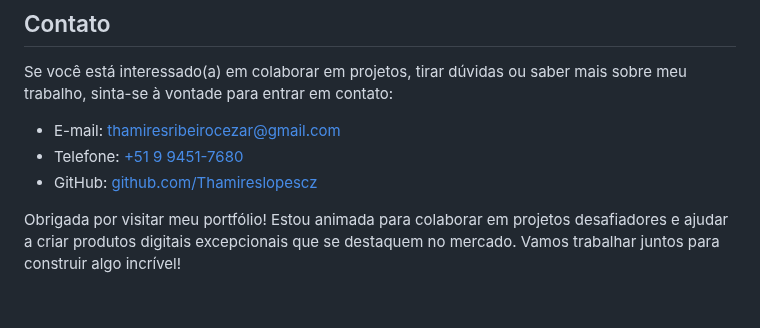
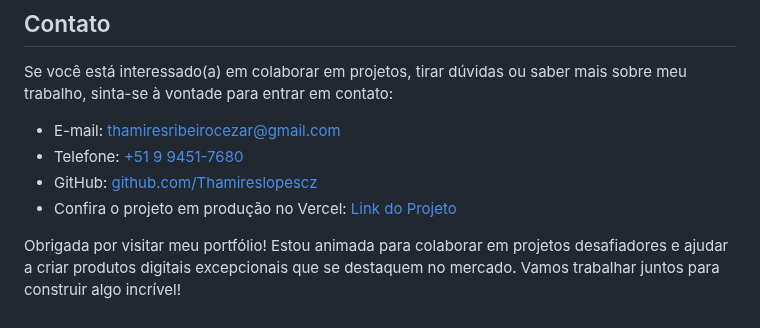
Before and after one commit to Thamireslopescz/Thamireslopescz_, a Markdown page: README.md, the part around the change. Drawn GitHub-style.

```diff
--- a/README.md
+++ b/README.md
@@ -57,5 +57,6 @@ Se você está interessado(a) em colaborar em projetos, tirar dúvidas ou saber
 - E-mail: [thamiresribeirocezar@gmail.com](mailto:thamiresribeirocezar@gmail.com)
 - Telefone: [+51 9 9451-7680](tel:+519451-7680)
 - GitHub: [github.com/Thamireslopescz](https://github.com/Thamireslopescz)
+- Confira o projeto em produção no Vercel: [Link do Projeto](https://thamireslopescz.vercel.app/?vercelToolbarCode=R8PH42r_QMaI5VB#s-experience)
 
 Obrigada por visitar meu portfólio! Estou animada para colaborar em projetos desafiadores e ajudar a criar produtos digitais excepcionais que se destaquem no mercado. Vamos trabalhar juntos para construir algo incrível!
```
